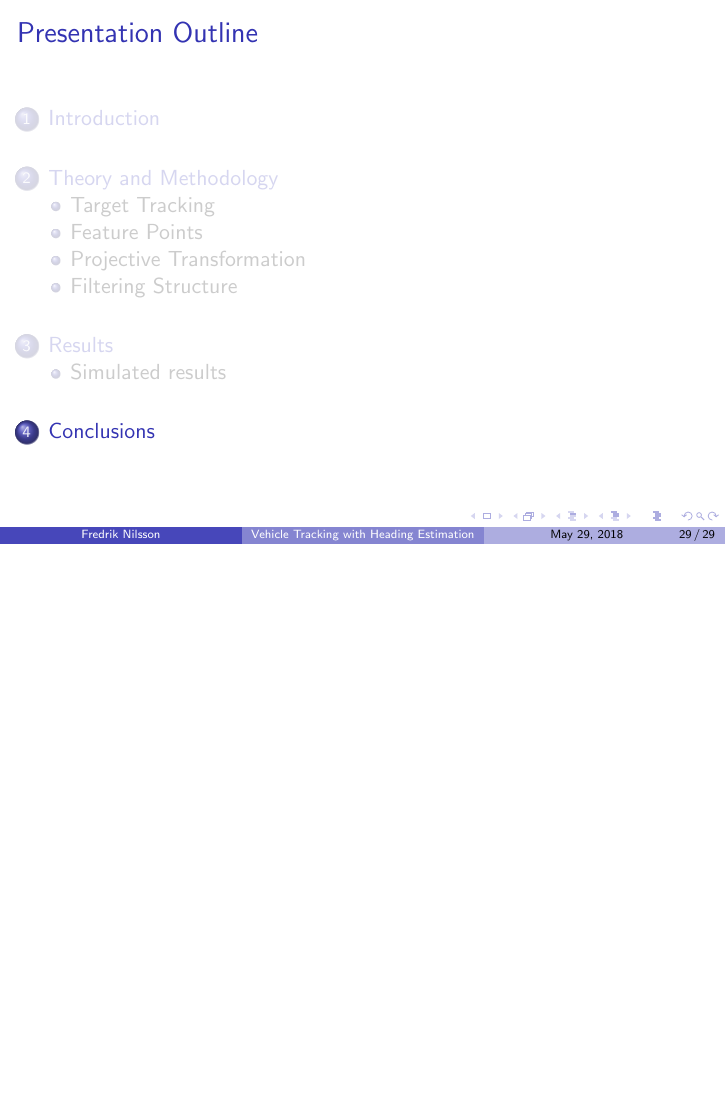
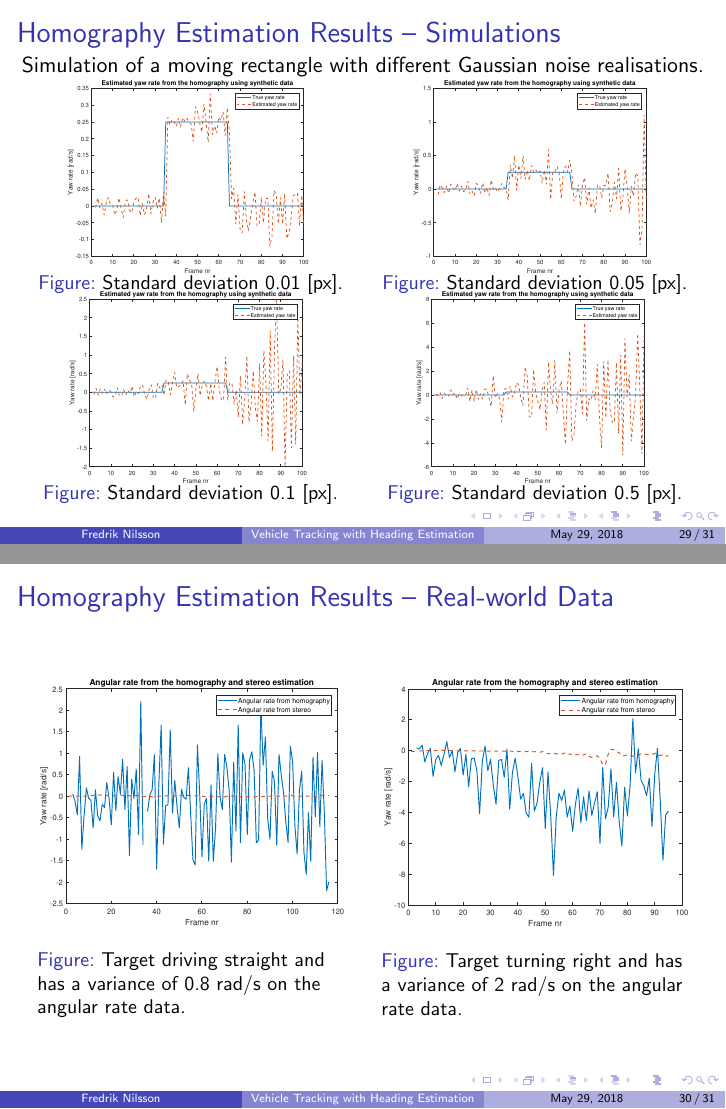
Before and after one commit to fredriknilsson94/MastersThesisPresentation, LaTeX slides (main.tex): page 32 of 32 before the commit and pages 32 and 33 of 34 after it, the two joined at a grey line, the shorter picture padded with empty space. Compiled offline with pdfLaTeX.

Commit message:
Add frames with the homography estimation results

```diff
--- a/main.tex
+++ b/main.tex
@@ -503,6 +503,54 @@
 	\end{columns}
 \end{frame}
 
+\subsection{Homography Estimation}
+
+\begin{frame}{Homography Estimation Results -- Simulations}
+	Simulation of a moving rectangle with different Gaussian noise realisations.
+	\vspace{-2.5em}
+	\begin{columns}[T]
+	\column{0.45\textwidth}
+	\begin{figure}
+		\includegraphics[height=0.375\textheight]{Hom/rect_1e-2}
+		\vspace{-1.25em}
+		\caption{Standard deviation 0.01 [px].}
+	\end{figure}
+	\vspace{-2.5em}
+	\begin{figure}
+		\includegraphics[height=0.375\textheight]{Hom/rect_1e-1}
+		\vspace{-1.25em}
+		\caption{Standard deviation 0.1 [px].}
+	\end{figure}
+	\column{0.45\textwidth}
+	\begin{figure}
+		\includegraphics[height=0.375\textheight]{Hom/rect_5e-2}
+		\vspace{-1.25em}
+		\caption{Standard deviation 0.05 [px].}
+	\end{figure}
+	\vspace{-2.5em}
+	\begin{figure}
+		\includegraphics[height=0.375\textheight]{Hom/rect_5e-1}
+		\vspace{-1.25em}
+		\caption{Standard deviation 0.5 [px].}
+	\end{figure}
+	\end{columns}
+\end{frame}
+
+\begin{frame}{Homography Estimation Results -- Real-world Data}
+	\begin{columns}[T]
+	\column{0.45\textwidth}
+	\begin{figure}
+		\includegraphics[width=\textwidth]{Hom/155532_AngVelComparison}
+		\caption{Target driving straight and has a variance of 0.8 rad/s on the angular rate data.}
+	\end{figure}
+	\column{0.45\textwidth}
+	\begin{figure}
+		\includegraphics[width=\textwidth]{Hom/155733_AngVelComparison}
+		\caption{Target turning right and has a variance of  2 rad/s on the angular rate data.}
+	\end{figure}
+	\end{columns}
+\end{frame}
+
 % -------------------
 \section{Conclusions}
 % -------------------
```
Also changed, not shown: fig/Hom/155532_AngVelComparison.pdf (added), fig/Hom/155733_AngVelComparison.pdf (added), fig/Hom/rect_1e-1.pdf (added), fig/Hom/rect_1e-2.pdf (added), fig/Hom/rect_5e-1.pdf (added), fig/Hom/rect_5e-2.pdf (added).
